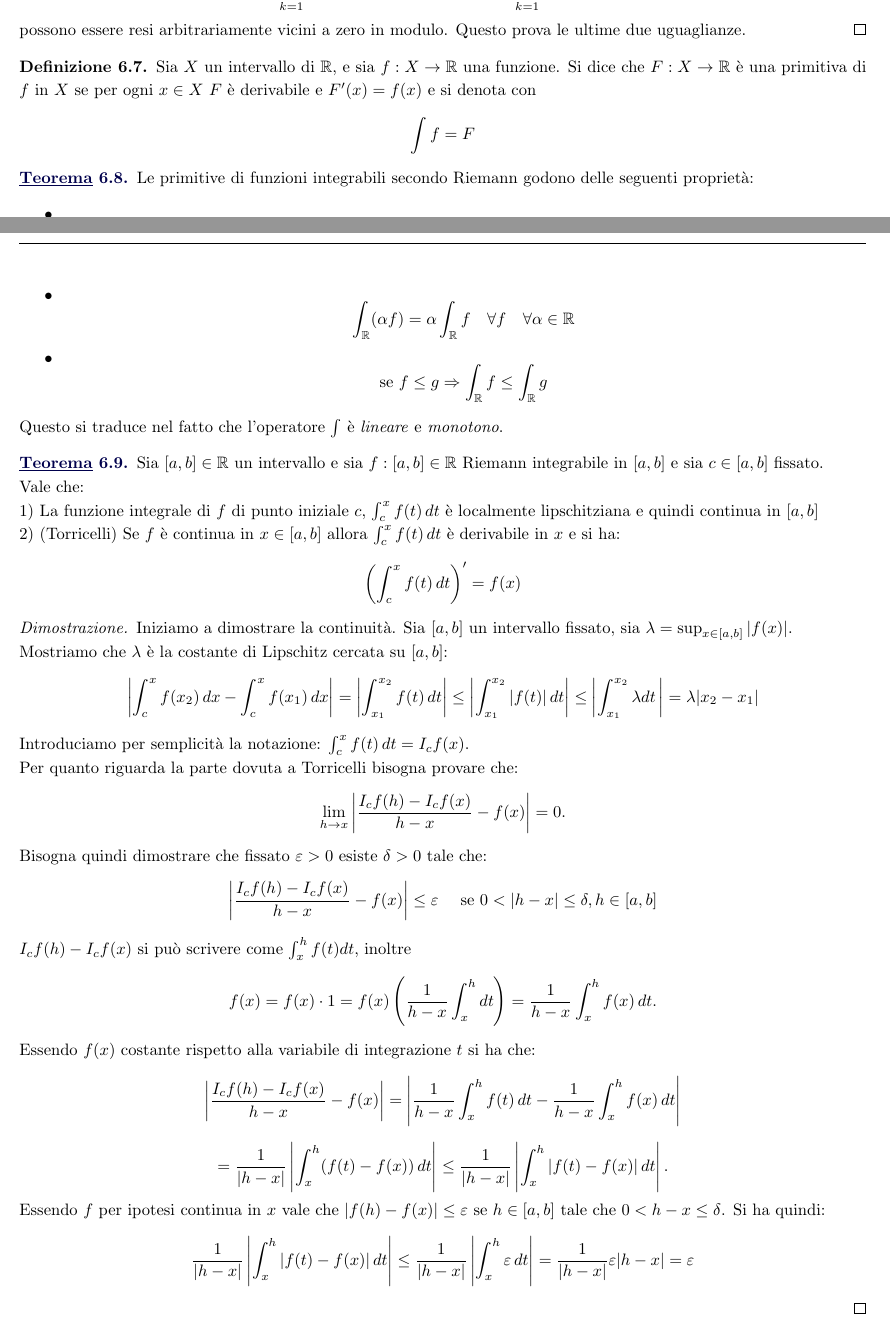
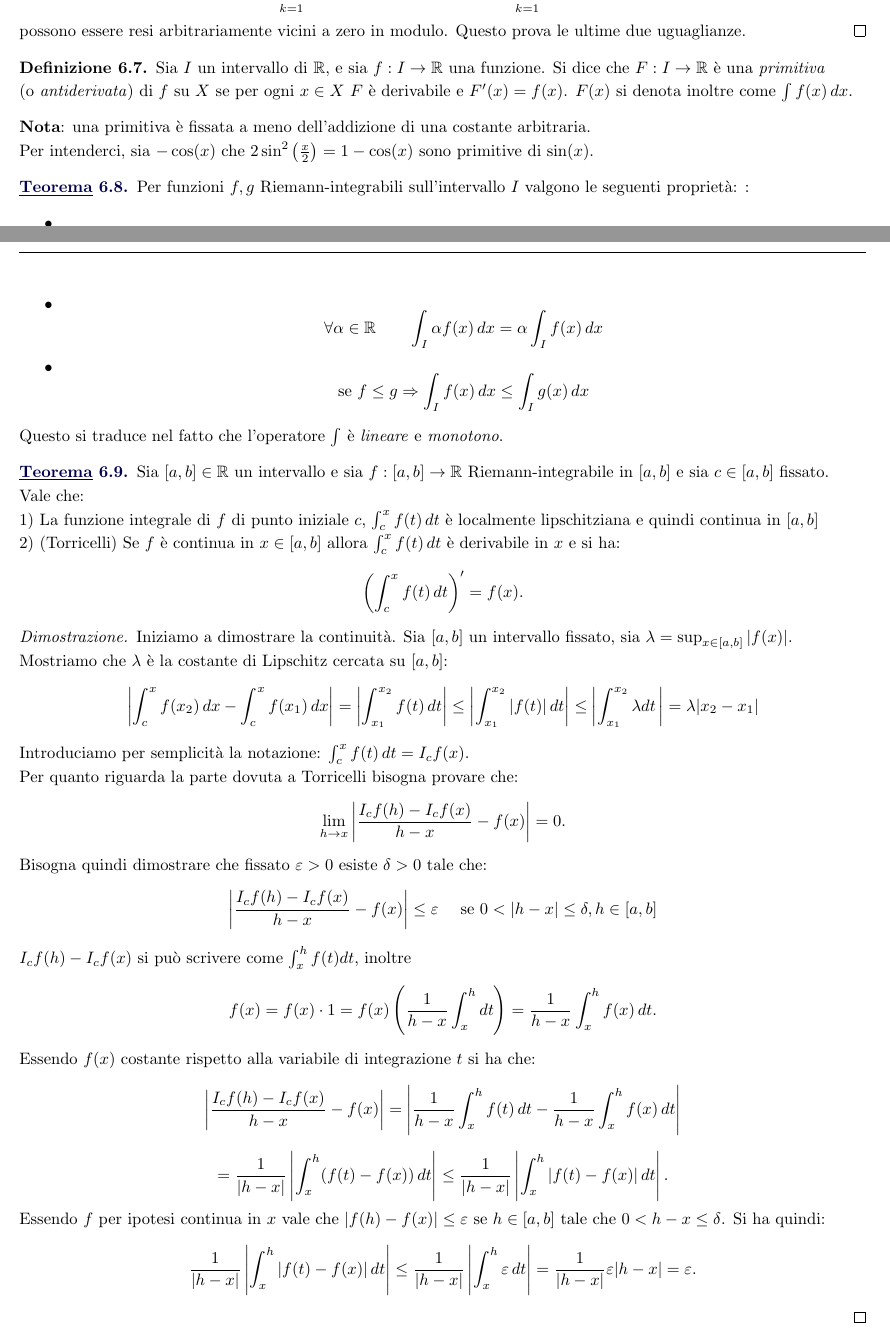
Before and after one commit to BiagioAltruda/Calc1, a LaTeX document (Calc101.tex): two parts of pages 31 and 32 of 65, joined at a grey line, cut so that both start at the same text. Compiled offline with pdfLaTeX.

Commit message:
Add files via upload
Sistemate alcune cose scritte male riguardo integrale di Riemann e primitive

```diff
--- a/Calc101.tex
+++ b/Calc101.tex
@@ -1133,21 +1133,25 @@ $$ S^+_{\mathcal{P}}-\sum_{k=1}^{n}\mu(I_k) f(\max I_k)\quad\text{che}\quad S^-_
 possono essere resi arbitrariamente vicini a zero in modulo. Questo prova le ultime due uguaglianze.
 \end{proof}
 \begin{definizione}
-    Sia $X$ un intervallo di $\R$, e sia $f:X\to\R$ una funzione. Si dice che $F:X\to\R$ è una primitiva di $f$ in $X$ se per ogni $x\in X$ $F$ è derivabile e $F'(x)=f(x)$ e si denota con $$\int f = F$$
-\end{definizione}
+    Sia $I$ un intervallo di $\R$, e sia $f:I\to\R$ una funzione. Si dice che $F:I\to\R$ è una \emph{primitiva}\\ (o \emph{antiderivata}) di $f$ su $X$ se per ogni $x\in X$ $F$ è derivabile e $F'(x)=f(x)$. $F(x)$ si denota inoltre come $\int f(x)\,dx. $
+\end{definizione}
+
+\textbf{Nota}: una primitiva è fissata a meno dell'addizione di una costante arbitraria.\\ Per intenderci, sia $-\cos(x)$ che $2\sin^2\left(\frac{x}{2}\right)=1-\cos(x)$ sono primitive di $\sin(x)$.
+
 \begin{theorem}
-Le primitive di funzioni integrabili secondo Riemann godono delle seguenti proprietà:
+Per funzioni $f,g$ Riemann-integrabili sull'intervallo $I$ valgono le seguenti proprietà:
+:
 \begin{itemize}
-    \item $$\int_{\R} (f+g)= \int_{\R} f + \int_{\R} g \quad \forall f,g$$
-    \item $$\int_{\R}(\alpha f)=\alpha\int_{\R} f \quad \forall f\quad\forall\alpha\in\R$$
-    \item $$\text{se } f\leq g \Rightarrow \int_{\R}f\leq \int_{\R}g$$
+    \item $$\int_{I} (f+g)(x)\,dx = \int_{I} f(x) + \int_{I} g(x)$$
+    \item $$\forall\alpha\in\R\qquad \int_{I} \alpha f(x)\,dx =\alpha\int_{I} f(x)\,dx$$
+    \item $$\text{se } f\leq g \Rightarrow \int_{I}f(x)\,dx \leq \int_{I}g(x)\,dx$$
 \end{itemize}
 Questo si traduce nel fatto che l'operatore $\int$ è \emph{lineare} e \emph{monotono}.
 \end{theorem}
 \begin{theorem}
-    Sia $[a,b]\in\R$ un intervallo e sia $f:[a,b]\in\R$ Riemann integrabile in $[a,b]$ e sia $c\in[a,b]$ fissato.\\ Vale che:\\
+    Sia $[a,b]\in\R$ un intervallo e sia $f:[a,b]\to\R$ Riemann-integrabile in $[a,b]$ e sia $c\in[a,b]$ fissato.\\ Vale che:\\
     1) La funzione integrale di $f$ di punto iniziale $c$, $\int_c^x f(t)\,dt$ è localmente lipschitziana e quindi continua in $[a,b]$ \\
-    2) (Torricelli) Se $f$ è continua in $x\in[a,b]$ allora $\int_c^x f(t)\,dt$ è derivabile in $x$ e si ha: $$\left(\int_c^x f(t)\,dt\right)' =f(x)$$
+    2) (Torricelli) Se $f$ è continua in $x\in[a,b]$ allora $\int_c^x f(t)\,dt$ è derivabile in $x$ e si ha: $$\left(\int_c^x f(t)\,dt\right)' =f(x).$$
 \end{theorem}
 \begin{proof}
     Iniziamo a dimostrare la continuità. Sia $[a,b]$ un intervallo fissato, sia $\lambda=\sup_{x\in[a,b]}|f(x)|$.\\ Mostriamo che $\lambda$ è la costante di Lipschitz cercata su $[a,b]$:
```
Also changed, not shown: Calc101.pdf, Calc101.tex (2 more changed lines).
